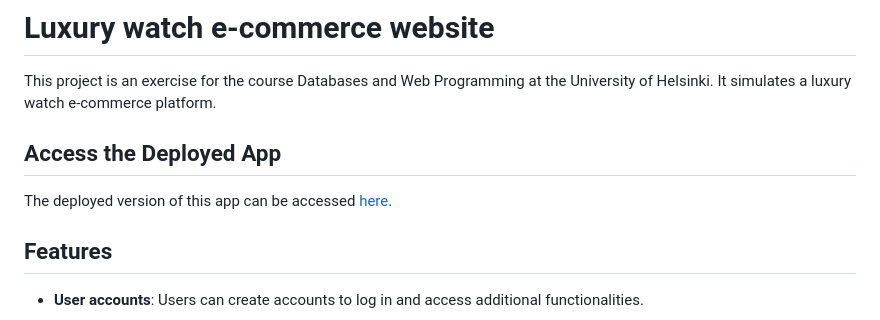
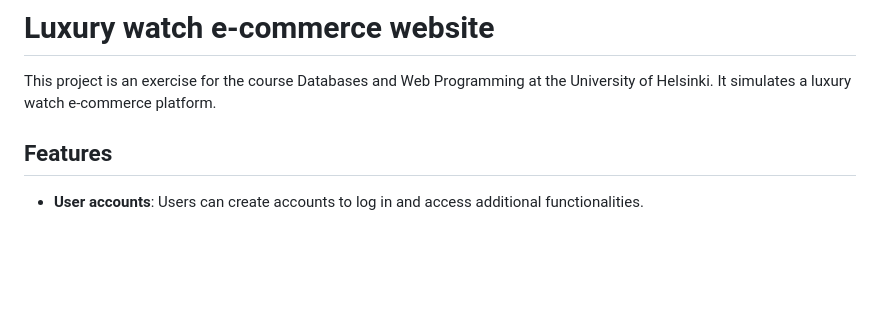
Before and after one commit to LerkkaP/ecommerce-flask, a Markdown page: README.md, the part around the change. Drawn GitHub-style; blank space fills up the shorter version.

```diff
--- a/README.md
+++ b/README.md
@@ -1,10 +1,6 @@
 # Luxury watch e-commerce website
 
 This project is an exercise for the course Databases and Web Programming at the University of Helsinki. It simulates a luxury watch e-commerce platform.
-
-## Access the Deployed App
-
-The deployed version of this app can be accessed [here](https://ecommerce-flask.fly.dev/).
 
 ## Features
 
```
